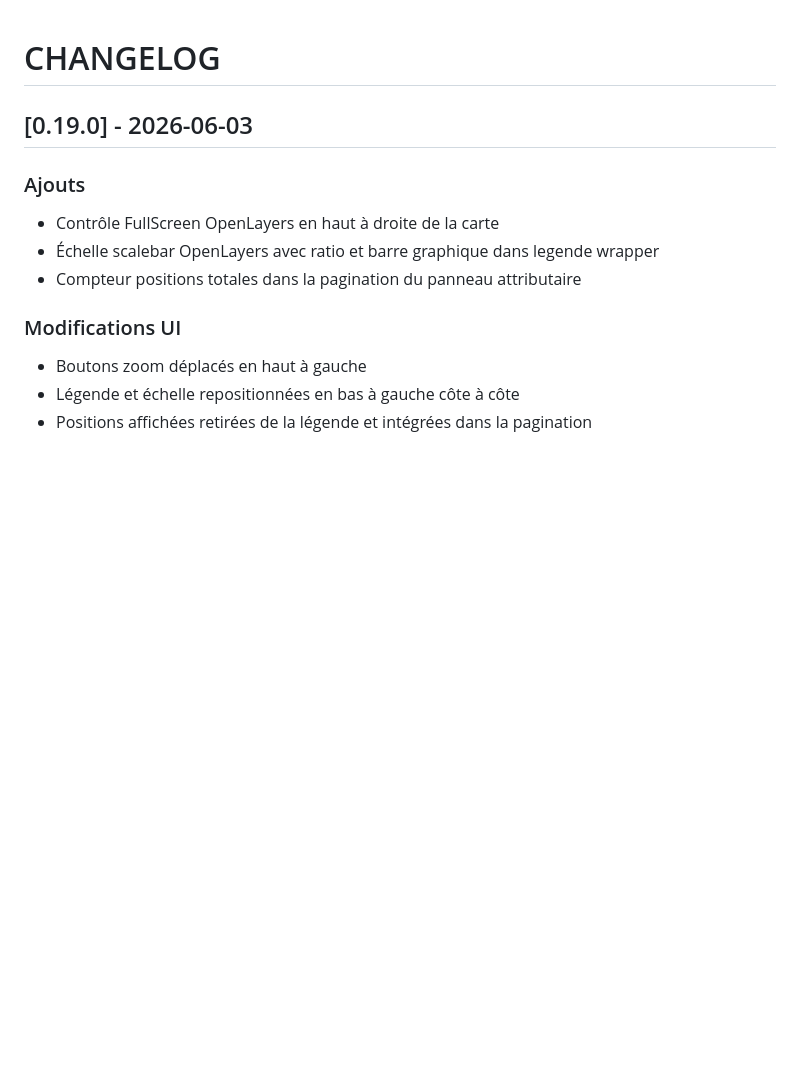
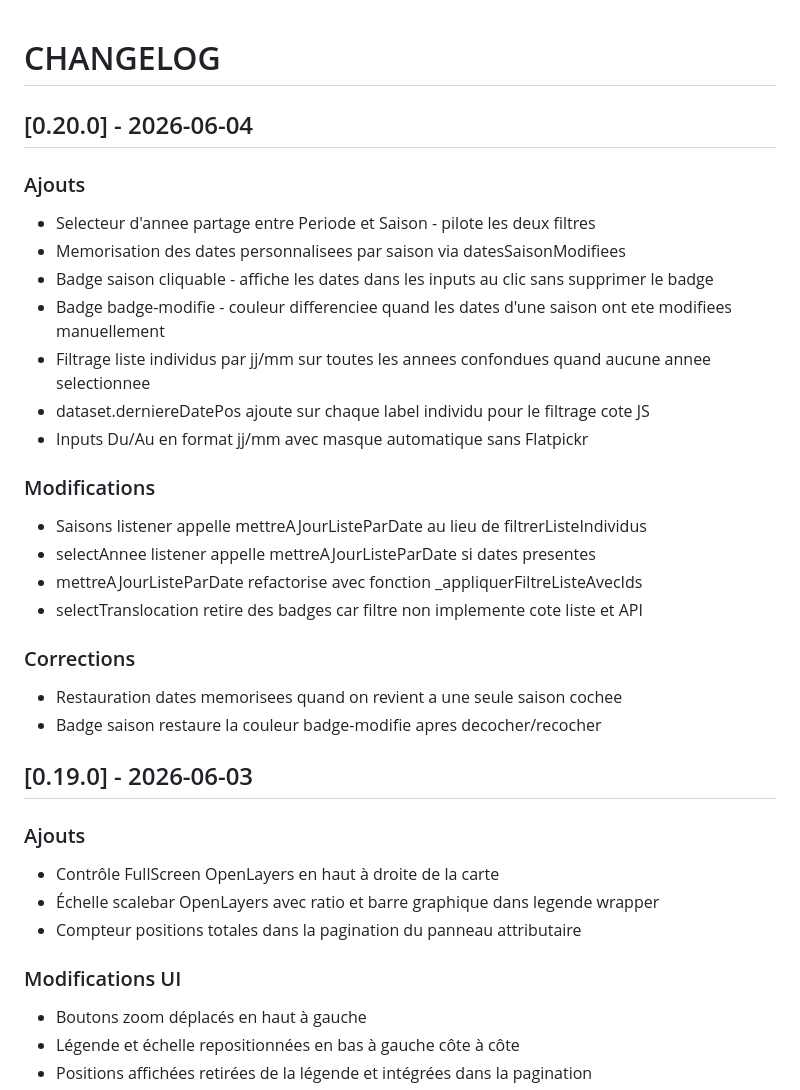
Before and after one commit to PNPyrenees/bouquetin_web_interface, a Markdown page: docs/CHANGELOG.md, the part around the change. Drawn GitHub-style; blank space fills up the shorter version.

Commit message:
Documentation changelog 0.20.0 filtres periode saison annee

```diff
--- a/docs/CHANGELOG.md
+++ b/docs/CHANGELOG.md
@@ -1,4 +1,25 @@
 # CHANGELOG
+
+## [0.20.0] - 2026-06-04
+
+### Ajouts
+- Selecteur d'annee partage entre Periode et Saison - pilote les deux filtres
+- Memorisation des dates personnalisees par saison via datesSaisonModifiees
+- Badge saison cliquable - affiche les dates dans les inputs au clic sans supprimer le badge
+- Badge badge-modifie - couleur differenciee quand les dates d'une saison ont ete modifiees manuellement
+- Filtrage liste individus par jj/mm sur toutes les annees confondues quand aucune annee selectionnee
+- dataset.derniereDatePos ajoute sur chaque label individu pour le filtrage cote JS
+- Inputs Du/Au en format jj/mm avec masque automatique sans Flatpickr
+
+### Modifications
+- Saisons listener appelle mettreAJourListeParDate au lieu de filtrerListeIndividus
+- selectAnnee listener appelle mettreAJourListeParDate si dates presentes
+- mettreAJourListeParDate refactorise avec fonction _appliquerFiltreListeAvecIds
+- selectTranslocation retire des badges car filtre non implemente cote liste et API
+
+### Corrections
+- Restauration dates memorisees quand on revient a une seule saison cochee
+- Badge saison restaure la couleur badge-modifie apres decocher/recocher
 
 ## [0.19.0] - 2026-06-03
 
```
